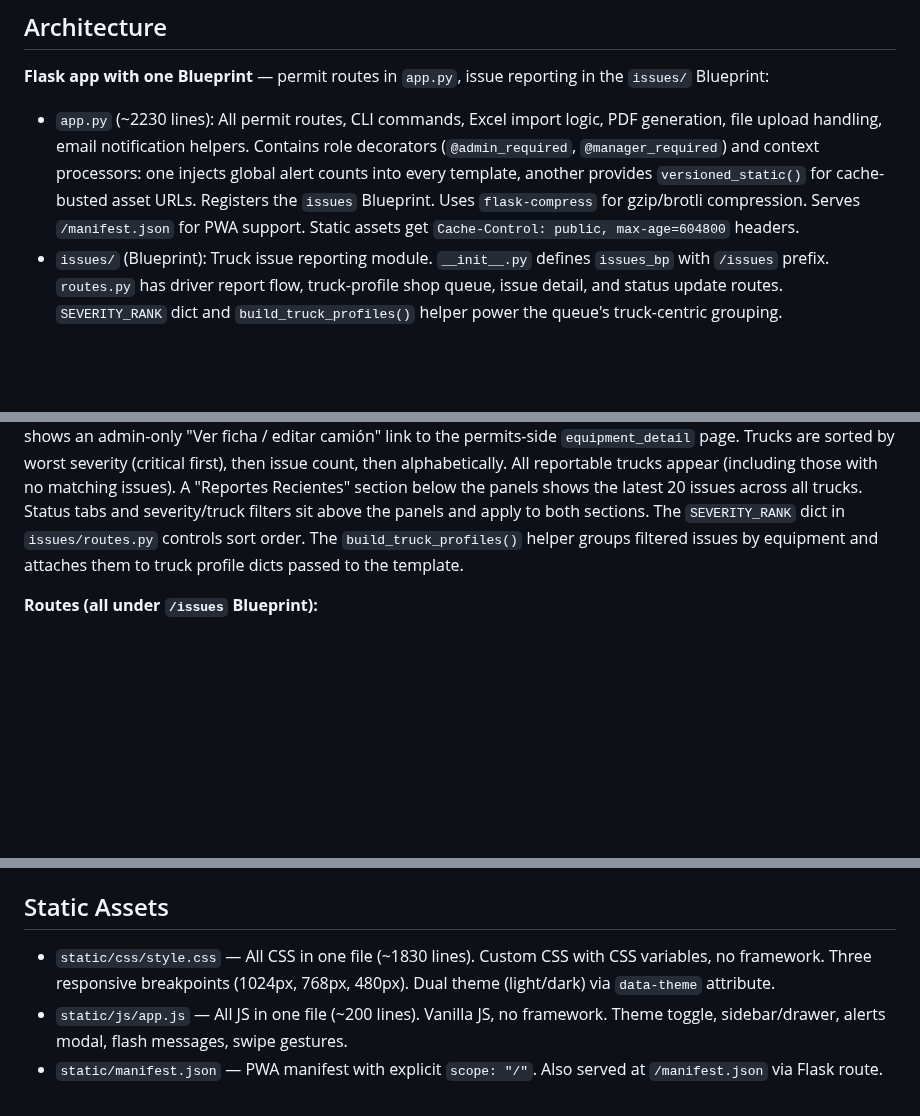
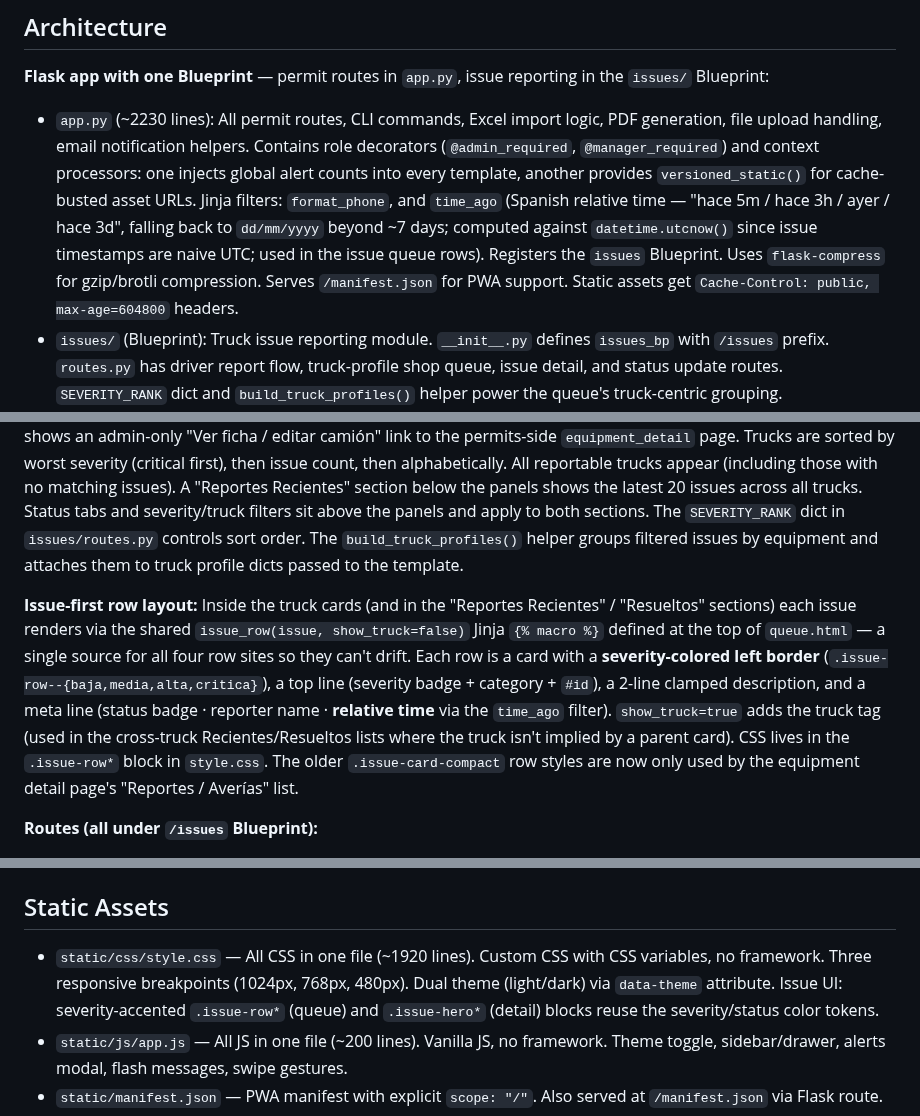
Before and after one commit to jbaranda01-tech/permit-tracker, a Markdown page: CLAUDE.md, 3 parts joined by grey strips. GitHub-like rendering; blank space fills up the shorter version.

Commit message:
feat: Update CLAUDE.md to enhance issue layout descriptions and CSS details

```diff
--- a/CLAUDE.md
+++ b/CLAUDE.md
@@ -38,7 +38,7 @@ gunicorn app:app --bind 0.0.0.0:$PORT --workers 2 --timeout 120 --preload
 
 **Flask app with one Blueprint** — permit routes in `app.py`, issue reporting in the `issues/` Blueprint:
 
-- `app.py` (~2230 lines): All permit routes, CLI commands, Excel import logic, PDF generation, file upload handling, email notification helpers. Contains role decorators (`@admin_required`, `@manager_required`) and context processors: one injects global alert counts into every template, another provides `versioned_static()` for cache-busted asset URLs. Registers the `issues` Blueprint. Uses `flask-compress` for gzip/brotli compression. Serves `/manifest.json` for PWA support. Static assets get `Cache-Control: public, max-age=604800` headers.
+- `app.py` (~2230 lines): All permit routes, CLI commands, Excel import logic, PDF generation, file upload handling, email notification helpers. Contains role decorators (`@admin_required`, `@manager_required`) and context processors: one injects global alert counts into every template, another provides `versioned_static()` for cache-busted asset URLs. Jinja filters: `format_phone`, and `time_ago` (Spanish relative time — "hace 5m / hace 3h / ayer / hace 3d", falling back to `dd/mm/yyyy` beyond ~7 days; computed against `datetime.utcnow()` since issue timestamps are naive UTC; used in the issue queue rows). Registers the `issues` Blueprint. Uses `flask-compress` for gzip/brotli compression. Serves `/manifest.json` for PWA support. Static assets get `Cache-Control: public, max-age=604800` headers.
 - `issues/` (Blueprint): Truck issue reporting module. `__init__.py` defines `issues_bp` with `/issues` prefix. `routes.py` has driver report flow, truck-profile shop queue, issue detail, and status update routes. `SEVERITY_RANK` dict and `build_truck_profiles()` helper power the queue's truck-centric grouping. `decorators.py` has `@shop_required` (admin auto-grants access).
 - `models.py`: SQLAlchemy models — `User`, `Employee`, `EmployeePermit`, `Equipment`, `EquipmentPermit`, `CompanyPermit`, `FileStorage`, `NotificationLog`, `Issue`, `IssueStatusHistory`, `IssuePhoto`, `UserIssueRole`. Permit types and issue constants (categories, severities, statuses) are defined as module-level lists. Status logic (expired/expiring_soon/valid/missing/na) lives in model `@property` methods. `NotificationLog` tracks sent email notifications with 7-day dedup. `FileStorage` stores uploaded files as binary blobs in the DB (used alongside the filesystem `uploads/` directory).
 - `config.py`: Single `Config` class. Prefers `DATABASE_PRIVATE_URL` (Railway internal network) over `DATABASE_URL`, falling back to SQLite for local dev. Auto-converts Railway's `postgres://` to `postgresql://`. Sets PostgreSQL connection timeout only when using PostgreSQL. Email notification config: `SENDGRID_API_KEY`, `SENDGRID_FROM_EMAIL`, `ENABLE_SCHEDULER`, `NOTIFICATION_DAY`, `NOTIFICATION_HOUR`.
@@ -111,6 +111,8 @@ Truck issue reporting for drivers (report) and shop staff (triage/resolve).
 
 **Queue layout:** The shop queue (`/issues/`) uses a truck-profile-centric layout. Company panels (LB/PLI) contain expandable truck profile cards — each card shows the truck's display name, make/model/year, plate number, issue count badge, and worst severity indicator. Click a truck header to expand/collapse its inline issue list. Each card also shows an admin-only "Ver ficha / editar camión" link to the permits-side `equipment_detail` page. Trucks are sorted by worst severity (critical first), then issue count, then alphabetically. All reportable trucks appear (including those with no matching issues). A "Reportes Recientes" section below the panels shows the latest 20 issues across all trucks. Status tabs and severity/truck filters sit above the panels and apply to both sections. The `SEVERITY_RANK` dict in `issues/routes.py` controls sort order. The `build_truck_profiles()` helper groups filtered issues by equipment and attaches them to truck profile dicts passed to the template.
 
+**Issue-first row layout:** Inside the truck cards (and in the "Reportes Recientes" / "Resueltos" sections) each issue renders via the shared `issue_row(issue, show_truck=false)` Jinja `{% macro %}` defined at the top of `queue.html` — a single source for all four row sites so they can't drift. Each row is a card with a **severity-colored left border** (`.issue-row--{baja,media,alta,critica}`), a top line (severity badge + category + `#id`), a 2-line clamped description, and a meta line (status badge · reporter name · **relative time** via the `time_ago` filter). `show_truck=true` adds the truck tag (used in the cross-truck Recientes/Resueltos lists where the truck isn't implied by a parent card). CSS lives in the `.issue-row*` block in `style.css`. The older `.issue-card-compact` row styles are now only used by the equipment detail page's "Reportes / Averías" list.
+
 **Routes (all under `/issues` Blueprint):**
 - `/issues/report/<token>` — GET/POST driver report form (public, mobile-first)
 - `/issues/report/<token>/success` — confirmation page
@@ -132,7 +136,7 @@ Truck issue reporting for drivers (report) and shop staff (triage/resolve).
 
 ## Static Assets
 
-- `static/css/style.css` — All CSS in one file (~1830 lines). Custom CSS with CSS variables, no framework. Three responsive breakpoints (1024px, 768px, 480px). Dual theme (light/dark) via `data-theme` attribute.
+- `static/css/style.css` — All CSS in one file (~1920 lines). Custom CSS with CSS variables, no framework. Three responsive breakpoints (1024px, 768px, 480px). Dual theme (light/dark) via `data-theme` attribute. Issue UI: severity-accented `.issue-row*` (queue) and `.issue-hero*` (detail) blocks reuse the severity/status color tokens.
 - `static/js/app.js` — All JS in one file (~200 lines). Vanilla JS, no framework. Theme toggle, sidebar/drawer, alerts modal, flash messages, swipe gestures.
 - `static/manifest.json` — PWA manifest with explicit `scope: "/"`. Also served at `/manifest.json` via Flask route.
 - `static/sw.js` — Service worker. Caches CSS, JS, and Font Awesome on install. Cache-first for `/static/` and CDN assets, network-first with cache fallback for HTML.
```
Also changed, not shown: other parts of CLAUDE.md (+2 -0 lines).
